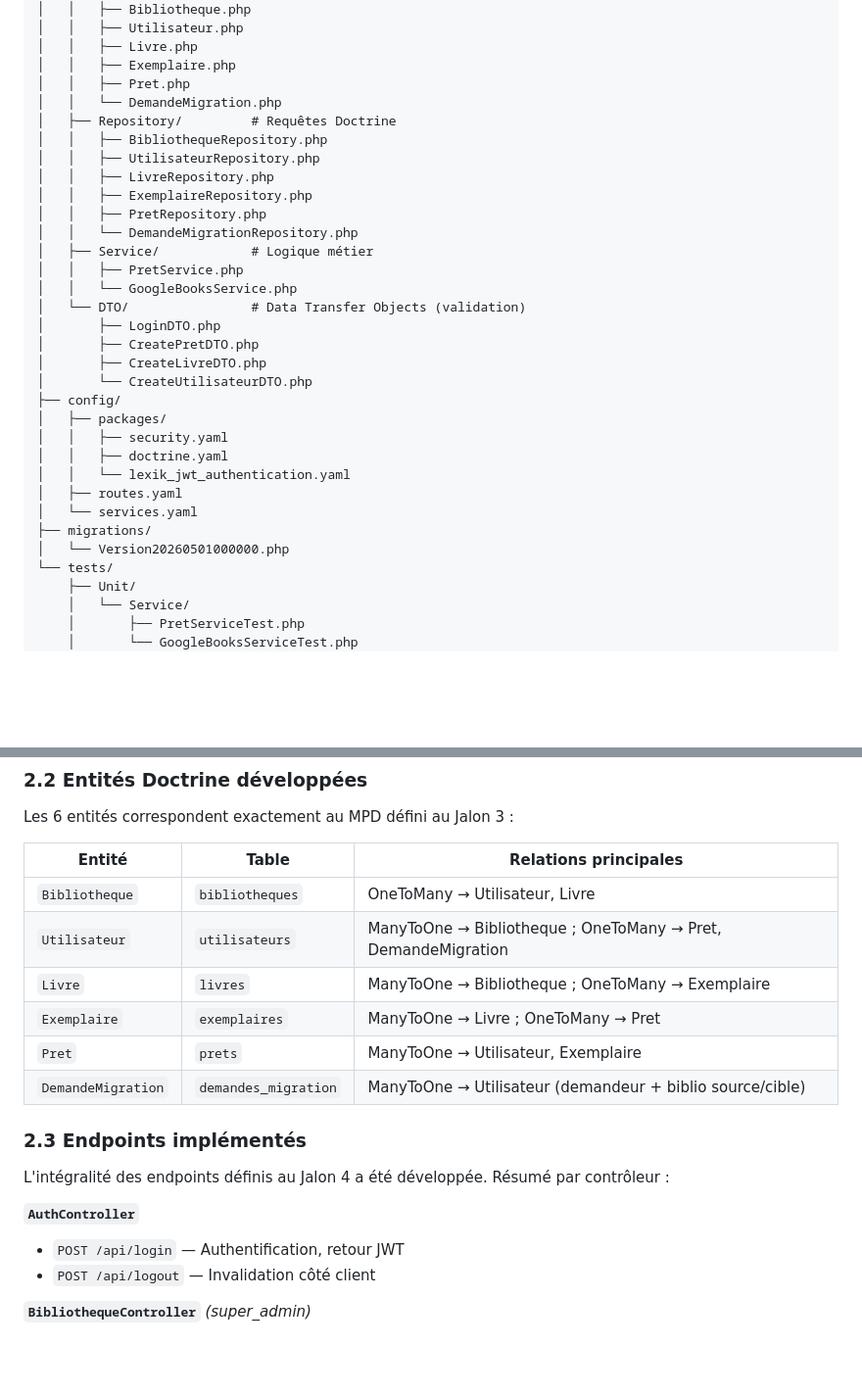
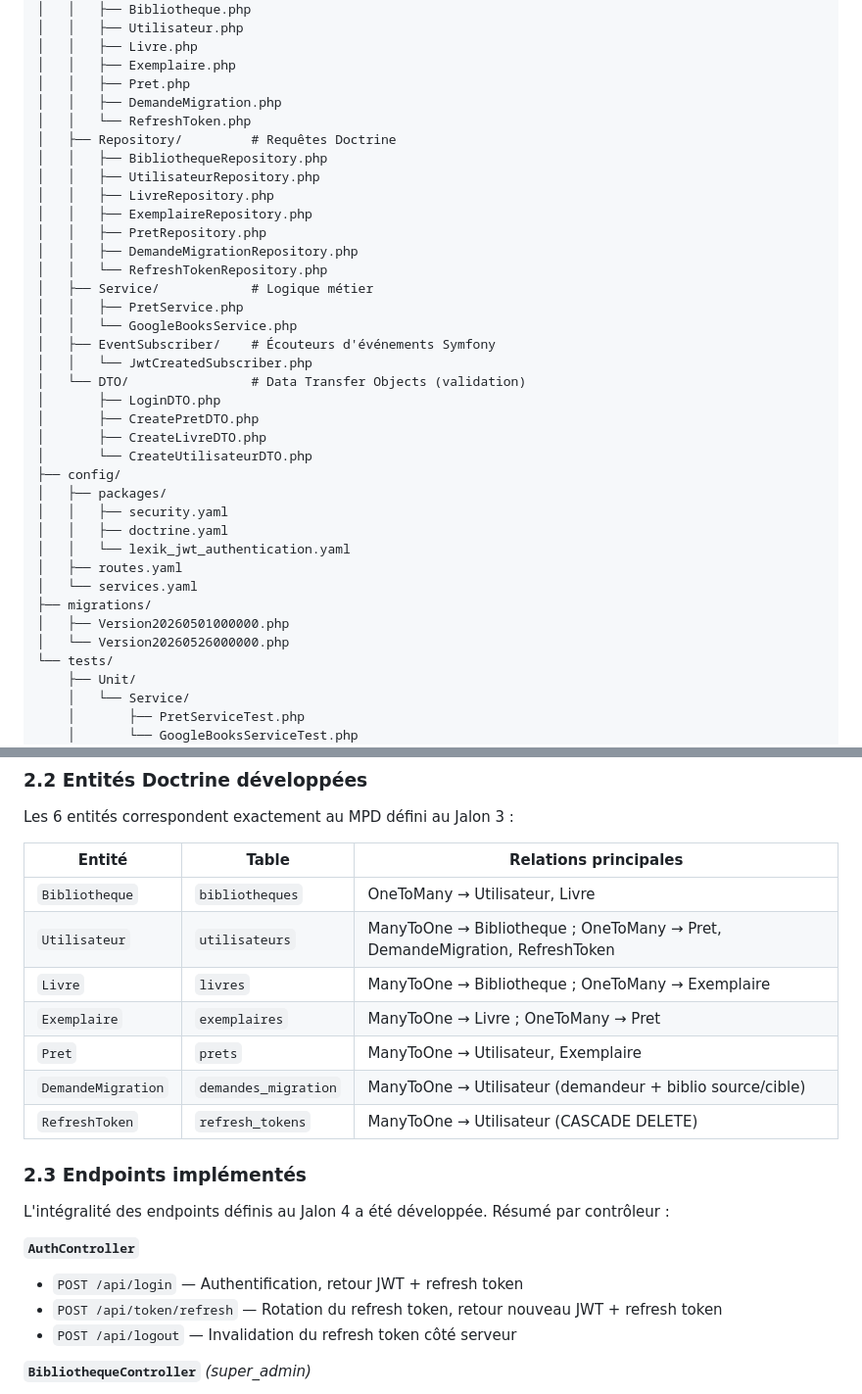
Before and after one commit to GregorySpro/Biblitech, a Markdown page: conception/JALON 5 - Gregory Sergent - LIVRABLE.md, 2 parts joined by grey strips. Shown at 98% size. Drawn GitHub-style; blank space fills up the shorter version.

```diff
--- a/conception/JALON 5 - Gregory Sergent - LIVRABLE.md
+++ b/conception/JALON 5 - Gregory Sergent - LIVRABLE.md
@@ -60,17 +76,21 @@ backend/
 │   │   ├── Livre.php
 │   │   ├── Exemplaire.php
 │   │   ├── Pret.php
-│   │   └── DemandeMigration.php
+│   │   ├── DemandeMigration.php
+│   │   └── RefreshToken.php
 │   ├── Repository/         # Requêtes Doctrine
 │   │   ├── BibliothequeRepository.php
 │   │   ├── UtilisateurRepository.php
 │   │   ├── LivreRepository.php
 │   │   ├── ExemplaireRepository.php
 │   │   ├── PretRepository.php
-│   │   └── DemandeMigrationRepository.php
+│   │   ├── DemandeMigrationRepository.php
+│   │   └── RefreshTokenRepository.php
 │   ├── Service/            # Logique métier
 │   │   ├── PretService.php
 │   │   └── GoogleBooksService.php
+│   ├── EventSubscriber/    # Écouteurs d'événements Symfony
+│   │   └── JwtCreatedSubscriber.php
 │   └── DTO/                # Data Transfer Objects (validation)
 │       ├── LoginDTO.php
 │       ├── CreatePretDTO.php
@@ -84,7 +104,8 @@ backend/
 │   ├── routes.yaml
 │   └── services.yaml
 ├── migrations/
-│   └── Version20260501000000.php
+│   ├── Version20260501000000.php
+│   └── Version20260526000000.php
 └── tests/
     ├── Unit/
     │   └── Service/
@@ -104,19 +125,21 @@ Les 6 entités correspondent exactement au MPD défini au Jalon 3 :
 | Entité | Table | Relations principales |
 |---|---|---|
 | `Bibliotheque` | `bibliotheques` | OneToMany → Utilisateur, Livre |
-| `Utilisateur` | `utilisateurs` | ManyToOne → Bibliotheque ; OneToMany → Pret, DemandeMigration |
+| `Utilisateur` | `utilisateurs` | ManyToOne → Bibliotheque ; OneToMany → Pret, DemandeMigration, RefreshToken |
 | `Livre` | `livres` | ManyToOne → Bibliotheque ; OneToMany → Exemplaire |
 | `Exemplaire` | `exemplaires` | ManyToOne → Livre ; OneToMany → Pret |
 | `Pret` | `prets` | ManyToOne → Utilisateur, Exemplaire |
 | `DemandeMigration` | `demandes_migration` | ManyToOne → Utilisateur (demandeur + biblio source/cible) |
+| `RefreshToken` | `refresh_tokens` | ManyToOne → Utilisateur (CASCADE DELETE) |
 
 ### 2.3 Endpoints implémentés
 
 L'intégralité des endpoints définis au Jalon 4 a été développée. Résumé par contrôleur :
 
 **`AuthController`**
-- `POST /api/login` — Authentification, retour JWT
-- `POST /api/logout` — Invalidation côté client
+- `POST /api/login` — Authentification, retour JWT + refresh token
+- `POST /api/token/refresh` — Rotation du refresh token, retour nouveau JWT + refresh token
+- `POST /api/logout` — Invalidation du refresh token côté serveur
 
 **`BibliothequeController`** *(super_admin)*
 - `GET /api/bibliotheques` — Liste toutes les bibliothèques
```
Also changed, not shown: other parts of conception/JALON 5 - Gregory Sergent - LIVRABLE.md (+46 -19 lines).
